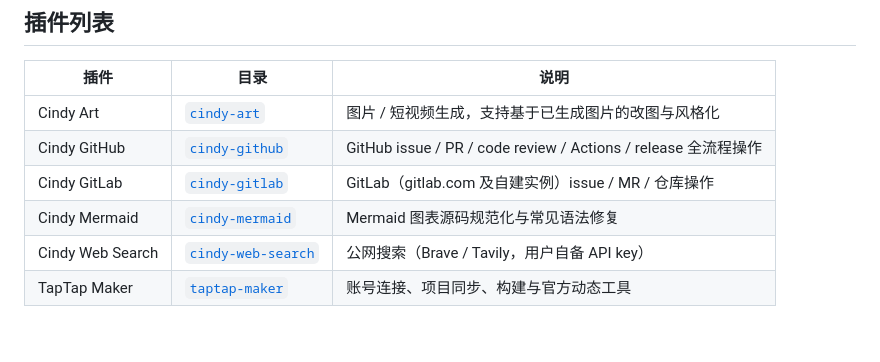
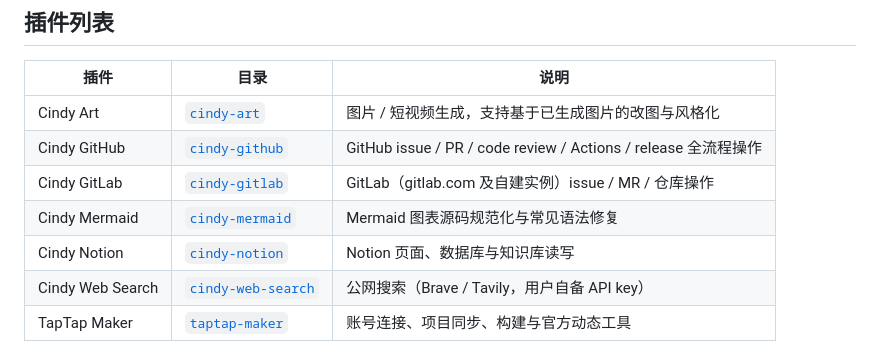
Before and after one commit to GaoWeiLiuXD/cindy-official-plugins, a Markdown page: README.md, the part around the change. GitHub-like rendering.

Commit message:
feat(plugin): add Notion workspace connector

```diff
--- a/README.md
+++ b/README.md
@@ -12,6 +12,7 @@ submodule 随桌面端打包或在启动时播种。
 | Cindy GitHub     | [`cindy-github`](./cindy-github)         | GitHub issue / PR / code review / Actions / release 全流程操作 |
 | Cindy GitLab     | [`cindy-gitlab`](./cindy-gitlab)         | GitLab（gitlab.com 及自建实例）issue / MR / 仓库操作           |
 | Cindy Mermaid    | [`cindy-mermaid`](./cindy-mermaid)       | Mermaid 图表源码规范化与常见语法修复                           |
+| Cindy Notion     | [`cindy-notion`](./cindy-notion)         | Notion 页面、数据库与知识库读写                                |
 | Cindy Web Search | [`cindy-web-search`](./cindy-web-search) | 公网搜索（Brave / Tavily，用户自备 API key）                   |
 | TapTap Maker     | [`taptap-maker`](./taptap-maker)         | 账号连接、项目同步、构建与官方动态工具                         |
 
```
Also changed, not shown: cindy-notion/assets/icon.png (added), 8 other files.
